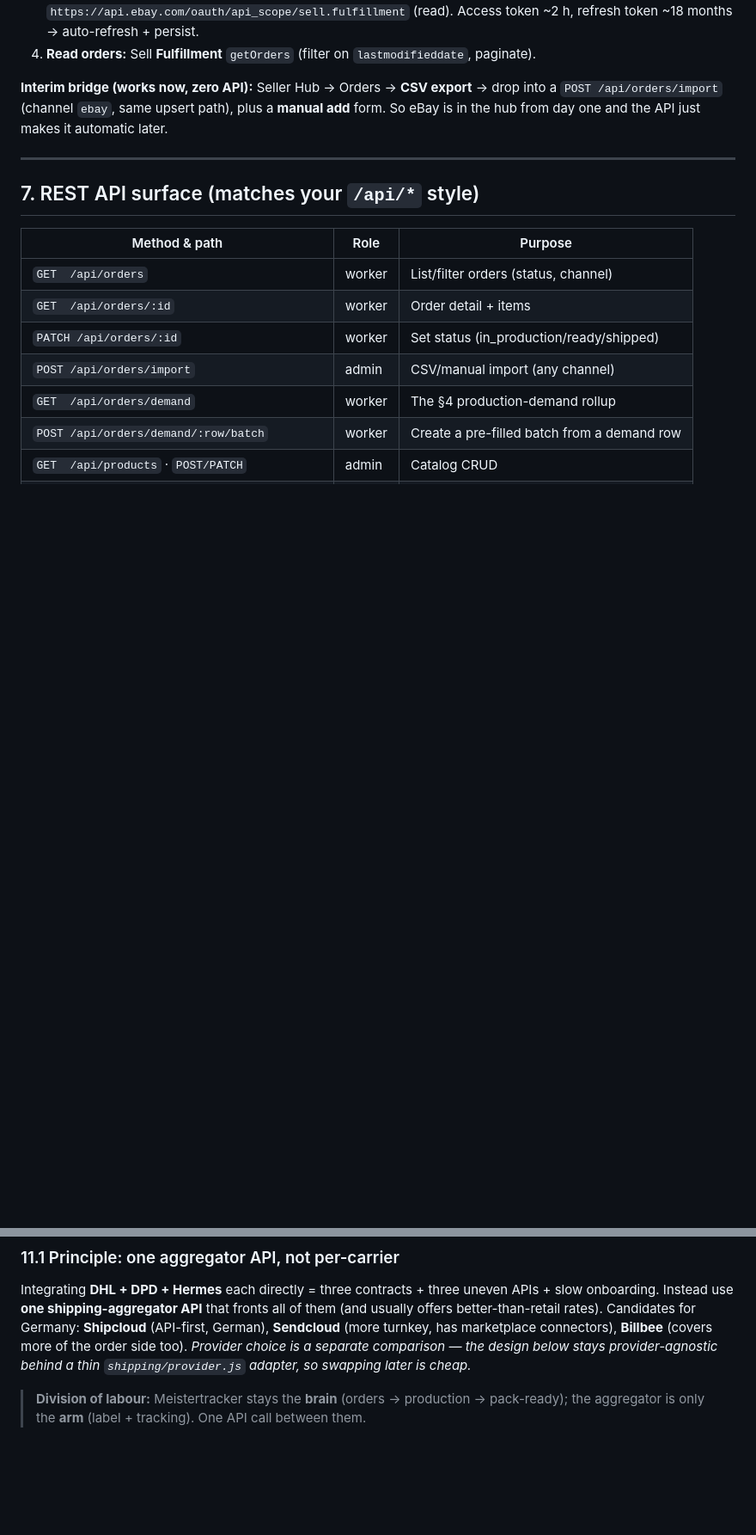
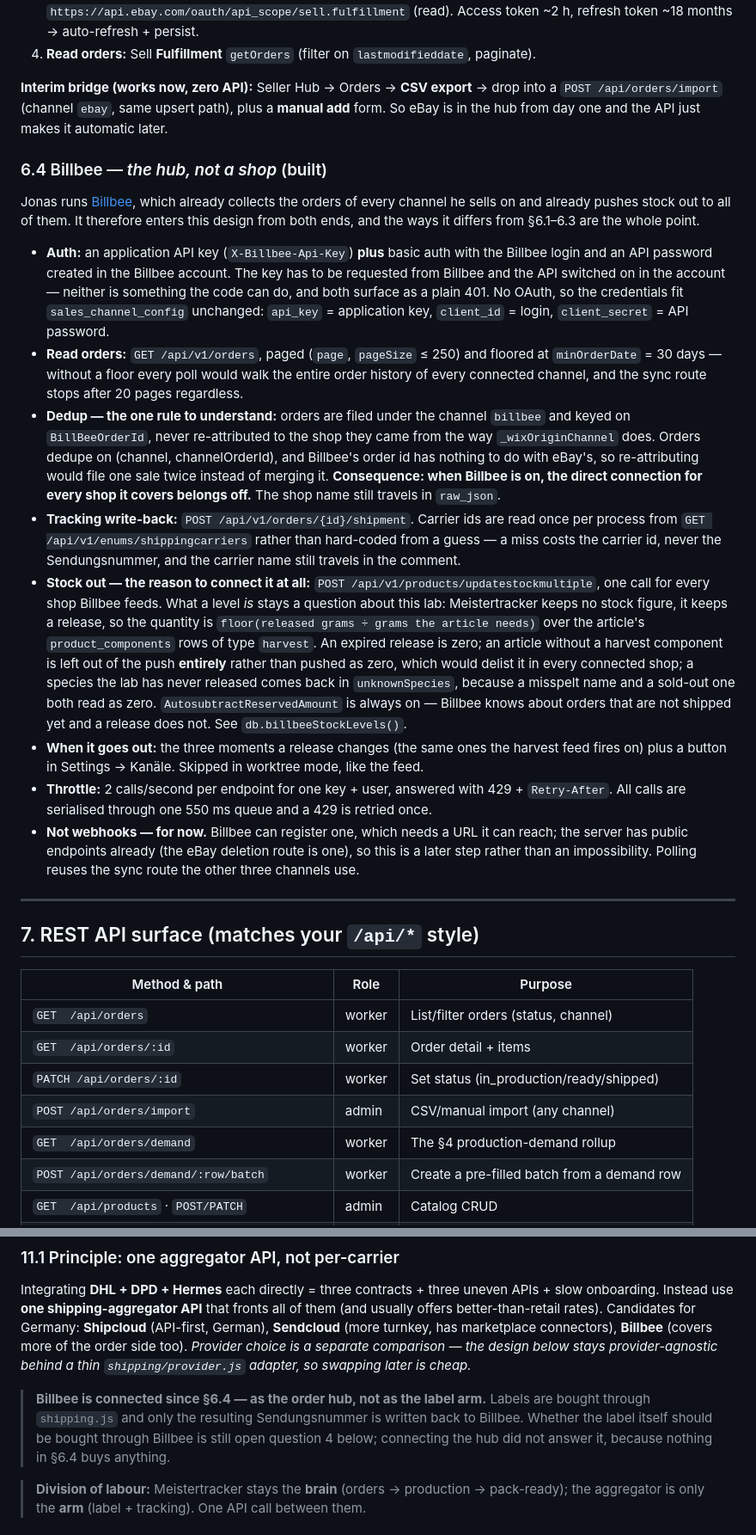
Before and after one commit to meisterpilze/meistertracker, a Markdown page: ORDERS_HUB_DESIGN.md, 2 parts joined by grey strips. Shown at 86% size. Drawn GitHub-style; blank space fills up the shorter version.

Commit message:
docs(orders-hub): §6.4 — what Billbee is in this design, and what it is not
The doc named Billbee once, as a candidate for buying labels. It is now
connected, and for something else entirely: orders in and stock out. §6.4
writes down the two rules that are easy to get wrong — why its orders are
never re-attributed to the shop they came from, and why an article whose
recipe does not say what it is made of is left out of a stock push rather
than pushed as a zero.

Open question 4 stays open, with a note saying why connecting the hub did
not answer it: nothing in §6.4 buys anything.

```diff
--- a/ORDERS_HUB_DESIGN.md
+++ b/ORDERS_HUB_DESIGN.md
@@ -395,6 +395,47 @@ You haven't applied, so the plan includes onboarding. The important correction u
 `POST /api/orders/import` (channel `ebay`, same upsert path), plus a **manual add** form. So eBay
 is in the hub from day one and the API just makes it automatic later.
 
+### 6.4 Billbee — *the hub, not a shop* (built)
+
+Jonas runs [Billbee](https://billbee.io), which already collects the orders of every channel he
+sells on and already pushes stock out to all of them. It therefore enters this design from both
+ends, and the ways it differs from §6.1–6.3 are the whole point.
+
+- **Auth:** an application API key (`X-Billbee-Api-Key`) **plus** basic auth with the Billbee login
+  and an API password created in the Billbee account. The key has to be requested from Billbee and
+  the API switched on in the account — neither is something the code can do, and both surface as a
+  plain 401. No OAuth, so the credentials fit `sales_channel_config` unchanged: `api_key` =
+  application key, `client_id` = login, `client_secret` = API password.
+- **Read orders:** `GET /api/v1/orders`, paged (`page`, `pageSize` ≤ 250) and floored at
+  `minOrderDate` = 30 days — without a floor every poll would walk the entire order history of
+  every connected channel, and the sync route stops after 20 pages regardless.
+- **Dedup — the one rule to understand:** orders are filed under the channel `billbee` and keyed on
+  `BillBeeOrderId`, never re-attributed to the shop they came from the way `_wixOriginChannel`
+  does. Orders dedupe on (channel, channelOrderId), and Billbee's order id has nothing to do with
+  eBay's, so re-attributing would file one sale twice instead of merging it. **Consequence: when
+  Billbee is on, the direct connection for every shop it covers belongs off.** The shop name still
+  travels in `raw_json`.
+- **Tracking write-back:** `POST /api/v1/orders/{id}/shipment`. Carrier ids are read once per
+  process from `GET /api/v1/enums/shippingcarriers` rather than hard-coded from a guess — a miss
+  costs the carrier id, never the Sendungsnummer, and the carrier name still travels in the
+  comment.
+- **Stock out — the reason to connect it at all:** `POST /api/v1/products/updatestockmultiple`,
+  one call for every shop Billbee feeds. What a level *is* stays a question about this lab:
+  Meistertracker keeps no stock figure, it keeps a release, so the quantity is
+  `floor(released grams ÷ grams the article needs)` over the article's `product_components` rows of
+  type `harvest`. An expired release is zero; an article without a harvest component is left out of
+  the push **entirely** rather than pushed as zero, which would delist it in every connected shop;
+  a species the lab has never released comes back in `unknownSpecies`, because a misspelt name and
+  a sold-out one both read as zero. `AutosubtractReservedAmount` is always on — Billbee knows about
+  orders that are not shipped yet and a release does not. See `db.billbeeStockLevels()`.
+- **When it goes out:** the three moments a release changes (the same ones the harvest feed fires
+  on) plus a button in Settings → Kanäle. Skipped in worktree mode, like the feed.
+- **Throttle:** 2 calls/second per endpoint for one key + user, answered with 429 + `Retry-After`.
+  All calls are serialised through one 550 ms queue and a 429 is retried once.
+- **Not webhooks — for now.** Billbee can register one, which needs a URL it can reach; the server
+  has public endpoints already (the eBay deletion route is one), so this is a later step rather
+  than an impossibility. Polling reuses the sync route the other three channels use.
+
 ---
 
 ## 7. REST API surface (matches your `/api/*` style)
@@ -477,6 +519,11 @@ better-than-retail rates). Candidates for Germany: **Shipcloud** (API-first, Ger
 **Sendcloud** (more turnkey, has marketplace connectors), **Billbee** (covers more of the order
 side too). *Provider choice is a separate comparison — the design below stays provider-agnostic
 behind a thin `shipping/provider.js` adapter, so swapping later is cheap.*
+
+> **Billbee is connected since §6.4 — as the order hub, not as the label arm.** Labels are bought
+> through `shipping.js` and only the resulting Sendungsnummer is written back to Billbee. Whether
+> the label itself should be bought through Billbee is still open question 4 below; connecting the
+> hub did not answer it, because nothing in §6.4 buys anything.
 
 > **Division of labour:** Meistertracker stays the **brain** (orders → production → pack-ready);
 > the aggregator is only the **arm** (label + tracking). One API call between them.
```
Also changed, not shown: other parts of ORDERS_HUB_DESIGN.md (+1 -0 lines).
